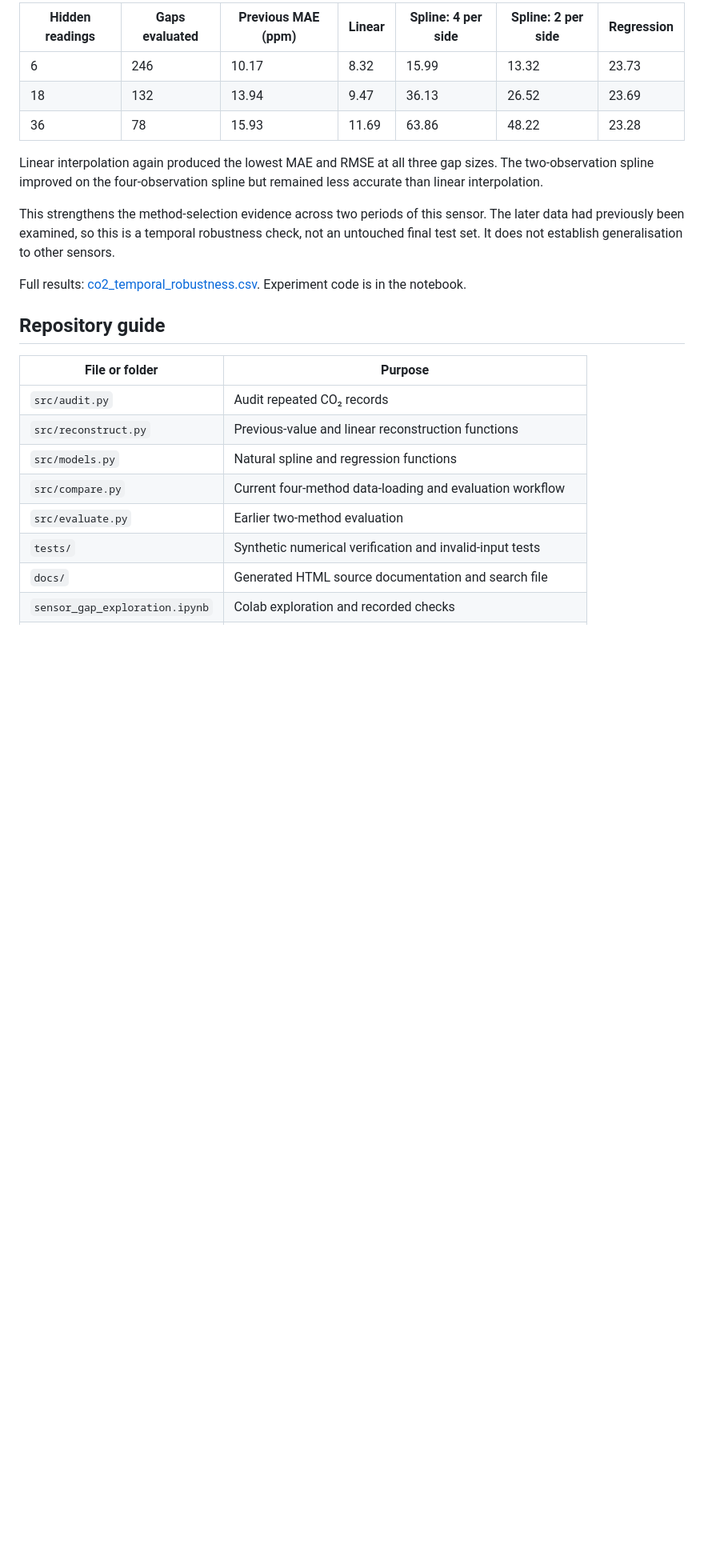
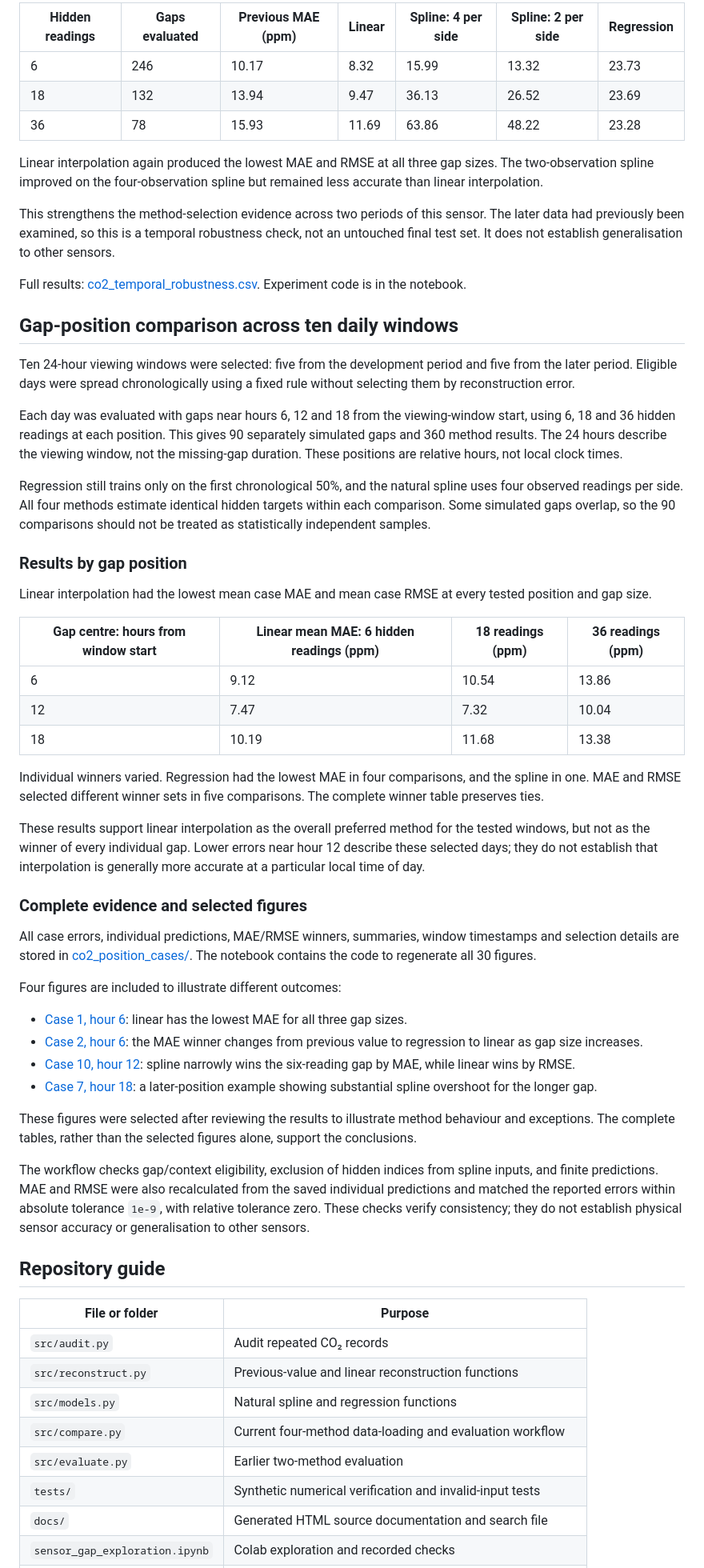
Before and after one commit to msim0039-bit/mma3001-sensor-project, a Markdown page: README.md, the part around the change. Shown at 80% size. GitHub-like rendering; blank space fills up the shorter version.

Commit message:
Document gap-position results and selected case figures

```diff
--- a/README.md
+++ b/README.md
@@ -133,6 +133,42 @@ Linear interpolation again produced the lowest MAE and RMSE at all three gap siz
 This strengthens the method-selection evidence across two periods of this sensor. The later data had previously been examined, so this is a temporal robustness check, not an untouched final test set. It does not establish generalisation to other sensors.
 
 Full results: [co2_temporal_robustness.csv](co2_temporal_robustness.csv). Experiment code is in the notebook.
+## Gap-position comparison across ten daily windows
+
+Ten 24-hour viewing windows were selected: five from the development period and five from the later period. Eligible days were spread chronologically using a fixed rule without selecting them by reconstruction error.
+
+Each day was evaluated with gaps near hours 6, 12 and 18 from the viewing-window start, using 6, 18 and 36 hidden readings at each position. This gives 90 separately simulated gaps and 360 method results. The 24 hours describe the viewing window, not the missing-gap duration. These positions are relative hours, not local clock times.
+
+Regression still trains only on the first chronological 50%, and the natural spline uses four observed readings per side. All four methods estimate identical hidden targets within each comparison. Some simulated gaps overlap, so the 90 comparisons should not be treated as statistically independent samples.
+
+### Results by gap position
+
+Linear interpolation had the lowest mean case MAE and mean case RMSE at every tested position and gap size.
+
+| Gap centre: hours from window start | Linear mean MAE: 6 hidden readings (ppm) | 18 readings (ppm) | 36 readings (ppm) |
+| --- | --- | --- | --- |
+| 6 | 9.12 | 10.54 | 13.86 |
+| 12 | 7.47 | 7.32 | 10.04 |
+| 18 | 10.19 | 11.68 | 13.38 |
+
+Individual winners varied. Regression had the lowest MAE in four comparisons, and the spline in one. MAE and RMSE selected different winner sets in five comparisons. The complete winner table preserves ties.
+
+These results support linear interpolation as the overall preferred method for the tested windows, but not as the winner of every individual gap. Lower errors near hour 12 describe these selected days; they do not establish that interpolation is generally more accurate at a particular local time of day.
+
+### Complete evidence and selected figures
+
+All case errors, individual predictions, MAE/RMSE winners, summaries, window timestamps and selection details are stored in [co2_position_cases/](co2_position_cases/). The notebook contains the code to regenerate all 30 figures.
+
+Four figures are included to illustrate different outcomes:
+
+- [Case 1, hour 6](co2_position_cases/case_01_hour_06.png): linear has the lowest MAE for all three gap sizes.
+- [Case 2, hour 6](co2_position_cases/case_02_hour_06.png): the MAE winner changes from previous value to regression to linear as gap size increases.
+- [Case 10, hour 12](co2_position_cases/case_10_hour_12.png): spline narrowly wins the six-reading gap by MAE, while linear wins by RMSE.
+- [Case 7, hour 18](co2_position_cases/case_07_hour_18.png): a later-position example showing substantial spline overshoot for the longer gap.
+
+These figures were selected after reviewing the results to illustrate method behaviour and exceptions. The complete tables, rather than the selected figures alone, support the conclusions.
+
+The workflow checks gap/context eligibility, exclusion of hidden indices from spline inputs, and finite predictions. MAE and RMSE were also recalculated from the saved individual predictions and matched the reported errors within absolute tolerance `1e-9`, with relative tolerance zero. These checks verify consistency; they do not establish physical sensor accuracy or generalisation to other sensors.
 
 ## Repository guide
 
```
